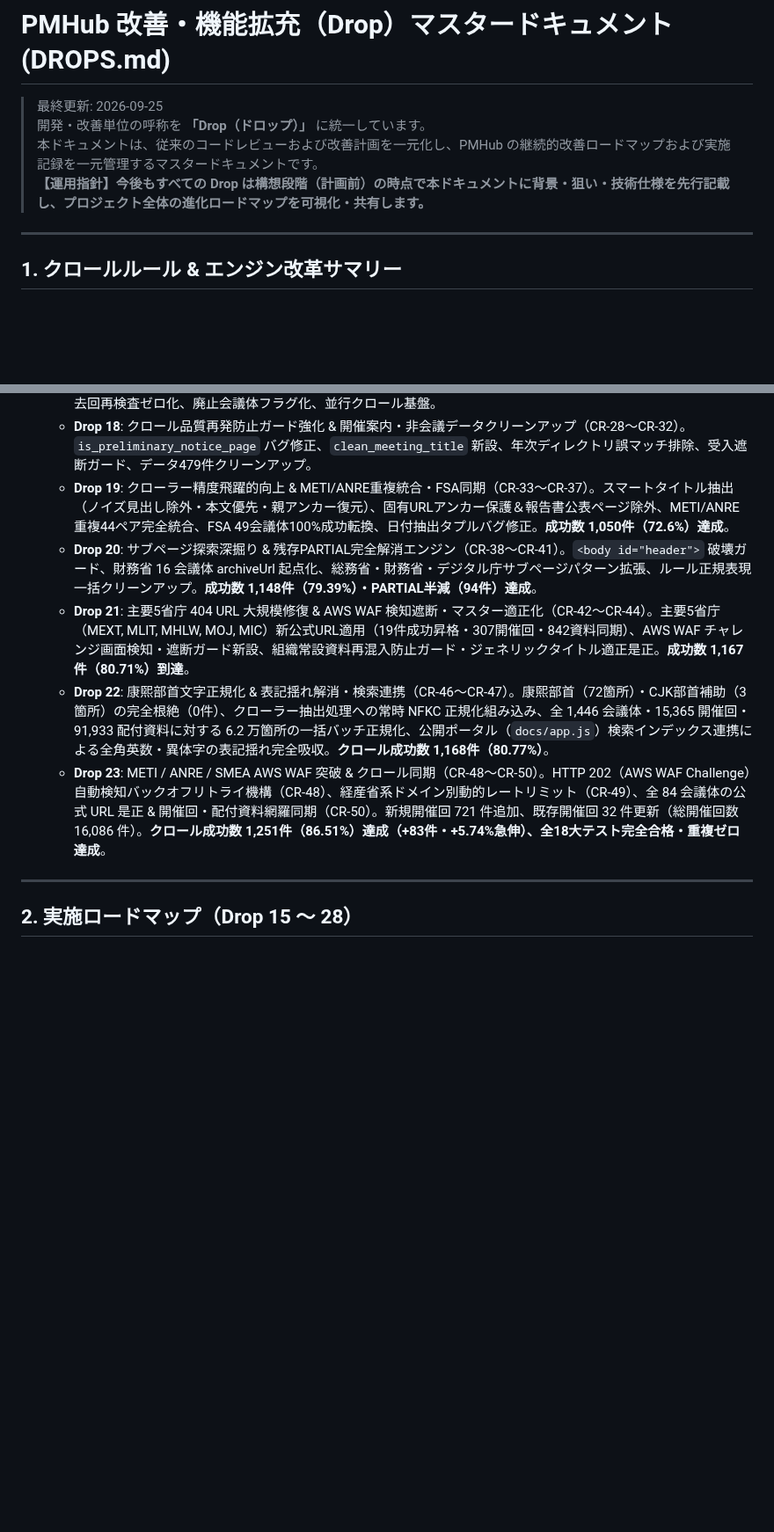
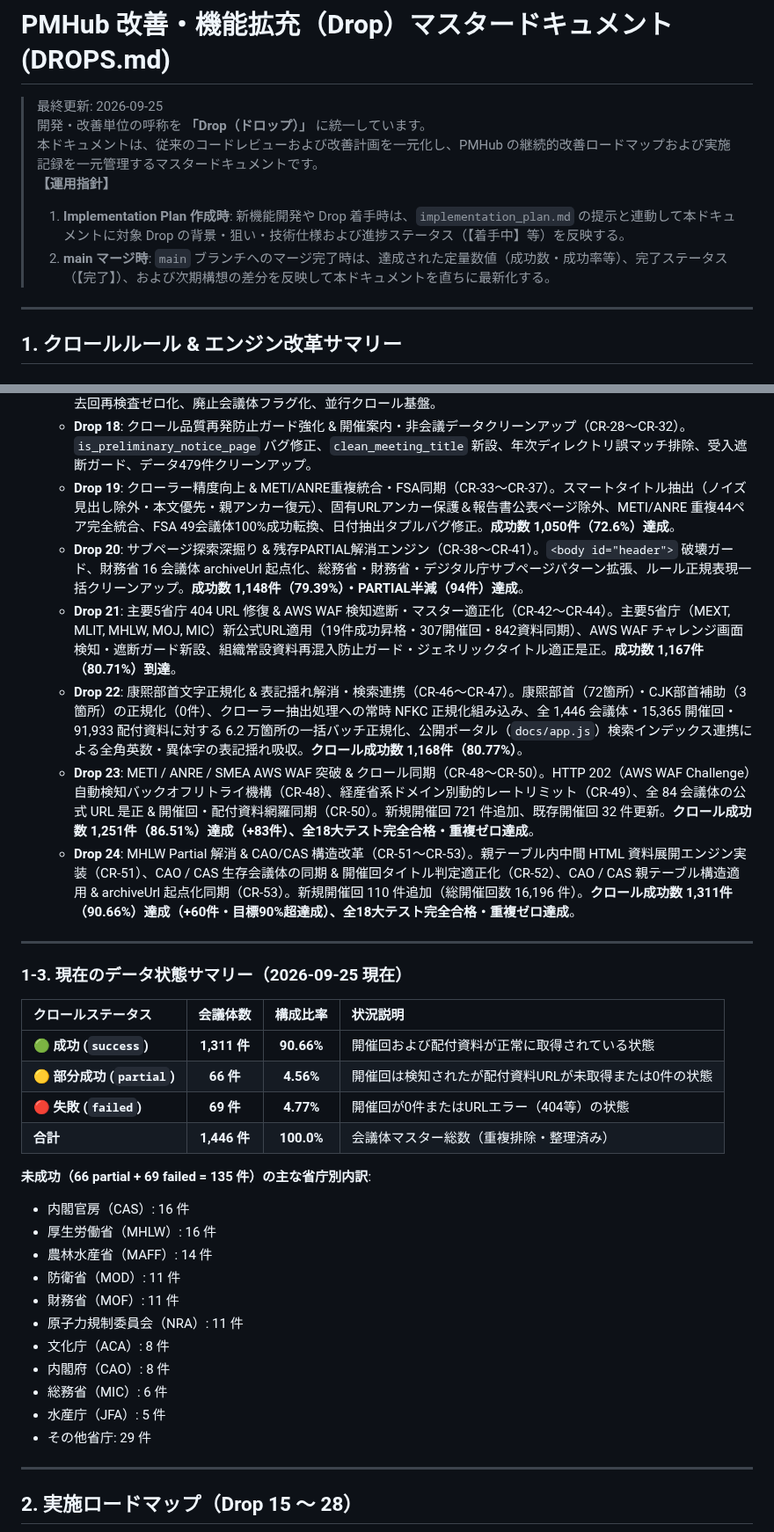
Before and after one commit to m03k0103/PMHub, a Markdown page: DROPS.md, 2 parts joined by grey strips. Shown at 88% size. Rendered like a GitHub page; blank space fills up the shorter version.

Commit message:
docs: update DROPS.md and reflect update timing rule in AGENTS.md

```diff
--- a/DROPS.md
+++ b/DROPS.md
@@ -3,7 +3,9 @@
 > 最終更新: 2026-09-25
 > 開発・改善単位の呼称を **「Drop（ドロップ）」** に統一しています。
 > 本ドキュメントは、従来のコードレビューおよび改善計画を一元化し、PMHub の継続的改善ロードマップおよび実施記録を一元管理するマスタードキュメントです。
-> **【運用指針】今後もすべての Drop は構想段階（計画前）の時点で本ドキュメントに背景・狙い・技術仕様を先行記載し、プロジェクト全体の進化ロードマップを可視化・共有します。**
+> **【運用指針】**
+> 1. **Implementation Plan 作成時**: 新機能開発や Drop 着手時は、`implementation_plan.md` の提示と連動して本ドキュメントに対象 Drop の背景・狙い・技術仕様および進捗ステータス（【着手中】等）を反映する。
+> 2. **main マージ時**: `main` ブランチへのマージ完了時は、達成された定量数値（成功数・成功率等）、完了ステータス（【完了】）、および次期構想の差分を反映して本ドキュメントを直ちに最新化する。
 
 ---
 
@@ -44,11 +46,36 @@
   - **Drop 16**: クロール堅牢化 & 共通ナビ・常設資料誤検知排除エンジン（CR-18〜CR-22）。Windows stdout安全保護（Errno 22根絶）、共通ナビ除外、組織常設資料（設置要綱等）の除外、ホスト分散インターリーブ巡回。
   - **Drop 17**: クロール超高速化 & 直近アクティブ重点化エンジン（CR-23〜CR-27）。直近2年重点化・休眠スキップ、過去回再検査ゼロ化、廃止会議体フラグ化、並行クロール基盤。
   - **Drop 18**: クロール品質再発防止ガード強化 & 開催案内・非会議データクリーンアップ（CR-28〜CR-32）。`is_preliminary_notice_page` バグ修正、`clean_meeting_title` 新設、年次ディレクトリ誤マッチ排除、受入遮断ガード、データ479件クリーンアップ。
-  - **Drop 19**: クローラー精度飛躍的向上 & METI/ANRE重複統合・FSA同期（CR-33〜CR-37）。スマートタイトル抽出（ノイズ見出し除外・本文優先・親アンカー復元）、固有URLアンカー保護＆報告書公表ページ除外、METI/ANRE 重複44ペア完全統合、FSA 49会議体100%成功転換、日付抽出タプルバグ修正。**成功数 1,050件（72.6%）達成**。
-  - **Drop 20**: サブページ探索深掘り & 残存PARTIAL完全解消エンジン（CR-38〜CR-41）。`<body id="header">` 破壊ガード、財務省 16 会議体 archiveUrl 起点化、総務省・財務省・デジタル庁サブページパターン拡張、ルール正規表現一括クリーンアップ。**成功数 1,148件（79.39%）・PARTIAL半減（94件）達成**。
-  - **Drop 21**: 主要5省庁 404 URL 大規模修復 & AWS WAF 検知遮断・マスター適正化（CR-42〜CR-44）。主要5省庁（MEXT, MLIT, MHLW, MOJ, MIC）新公式URL適用（19件成功昇格・307開催回・842資料同期）、AWS WAF チャレンジ画面検知・遮断ガード新設、組織常設資料再混入防止ガード・ジェネリックタイトル適正是正。**成功数 1,167件（80.71%）到達**。
-  - **Drop 22**: 康煕部首文字正規化 & 表記揺れ解消・検索連携（CR-46〜CR-47）。康煕部首（72箇所）・CJK部首補助（3箇所）の完全根絶（0件）、クローラー抽出処理への常時 NFKC 正規化組み込み、全 1,446 会議体・15,365 開催回・91,933 配付資料に対する 6.2 万箇所の一括バッチ正規化、公開ポータル（`docs/app.js`）検索インデックス連携による全角英数・異体字の表記揺れ完全吸収。**クロール成功数 1,168件（80.77%）**。
-  - **Drop 23**: METI / ANRE / SMEA AWS WAF 突破 & クロール同期（CR-48〜CR-50）。HTTP 202（AWS WAF Challenge）自動検知バックオフリトライ機構（CR-48）、経産省系ドメイン別動的レートリミット（CR-49）、全 84 会議体の公式 URL 是正 & 開催回・配付資料網羅同期（CR-50）。新規開催回 721 件追加、既存開催回 32 件更新（総開催回数 16,086 件）。**クロール成功数 1,251件（86.51%）達成（+83件・+5.74%急伸）、全18大テスト完全合格・重複ゼロ達成**。
+  - **Drop 19**: クローラー精度向上 & METI/ANRE重複統合・FSA同期（CR-33〜CR-37）。スマートタイトル抽出（ノイズ見出し除外・本文優先・親アンカー復元）、固有URLアンカー保護＆報告書公表ページ除外、METI/ANRE 重複44ペア完全統合、FSA 49会議体100%成功転換、日付抽出タプルバグ修正。**成功数 1,050件（72.6%）達成**。
+  - **Drop 20**: サブページ探索深掘り & 残存PARTIAL解消エンジン（CR-38〜CR-41）。`<body id="header">` 破壊ガード、財務省 16 会議体 archiveUrl 起点化、総務省・財務省・デジタル庁サブページパターン拡張、ルール正規表現一括クリーンアップ。**成功数 1,148件（79.39%）・PARTIAL半減（94件）達成**。
+  - **Drop 21**: 主要5省庁 404 URL 修復 & AWS WAF 検知遮断・マスター適正化（CR-42〜CR-44）。主要5省庁（MEXT, MLIT, MHLW, MOJ, MIC）新公式URL適用（19件成功昇格・307開催回・842資料同期）、AWS WAF チャレンジ画面検知・遮断ガード新設、組織常設資料再混入防止ガード・ジェネリックタイトル適正是正。**成功数 1,167件（80.71%）到達**。
+  - **Drop 22**: 康煕部首文字正規化 & 表記揺れ解消・検索連携（CR-46〜CR-47）。康煕部首（72箇所）・CJK部首補助（3箇所）の正規化（0件）、クローラー抽出処理への常時 NFKC 正規化組み込み、全 1,446 会議体・15,365 開催回・91,933 配付資料に対する 6.2 万箇所の一括バッチ正規化、公開ポータル（`docs/app.js`）検索インデックス連携による全角英数・異体字の表記揺れ吸収。**クロール成功数 1,168件（80.77%）**。
+  - **Drop 23**: METI / ANRE / SMEA AWS WAF 突破 & クロール同期（CR-48〜CR-50）。HTTP 202（AWS WAF Challenge）自動検知バックオフリトライ機構（CR-48）、経産省系ドメイン別動的レートリミット（CR-49）、全 84 会議体の公式 URL 是正 & 開催回・配付資料網羅同期（CR-50）。新規開催回 721 件追加、既存開催回 32 件更新。**クロール成功数 1,251件（86.51%）達成（+83件）、全18大テスト完全合格・重複ゼロ達成**。
+  - **Drop 24**: MHLW Partial 解消 & CAO/CAS 構造改革（CR-51〜CR-53）。親テーブル内中間 HTML 資料展開エンジン実装（CR-51）、CAO / CAS 生存会議体の同期 & 開催回タイトル判定適正化（CR-52）、CAO / CAS 親テーブル構造適用 & archiveUrl 起点化同期（CR-53）。新規開催回 110 件追加（総開催回数 16,196 件）。**クロール成功数 1,311件（90.66%）達成（+60件・目標90%超達成）、全18大テスト完全合格・重複ゼロ達成**。
+
+---
+
+### 1-3. 現在のデータ状態サマリー（2026-09-25 現在）
+
+| クロールステータス | 会議体数 | 構成比率 | 状況説明 |
+|:---|:---:|:---:|:---|
+| 🟢 **成功 (`success`)** | **1,311 件** | **90.66%** | 開催回および配付資料が正常に取得されている状態 |
+| 🟡 **部分成功 (`partial`)** | **66 件** | **4.56%** | 開催回は検知されたが配付資料URLが未取得または0件の状態 |
+| 🔴 **失敗 (`failed`)** | **69 件** | **4.77%** | 開催回が0件またはURLエラー（404等）の状態 |
+| **合計** | **1,446 件** | **100.0%** | 会議体マスター総数（重複排除・整理済み） |
+
+**未成功（66 partial + 69 failed = 135 件）の主な省庁別内訳**:
+- 内閣官房（CAS）: 16 件
+- 厚生労働省（MHLW）: 16 件
+- 農林水産省（MAFF）: 14 件
+- 防衛省（MOD）: 11 件
+- 財務省（MOF）: 11 件
+- 原子力規制委員会（NRA）: 11 件
+- 文化庁（ACA）: 8 件
+- 内閣府（CAO）: 8 件
+- 総務省（MIC）: 6 件
+- 水産庁（JFA）: 5 件
+- その他省庁: 29 件
 
 ---
 
```
Also changed, not shown: other parts of DROPS.md (+4 -4 lines), AGENTS.md (+4 -0 lines).
